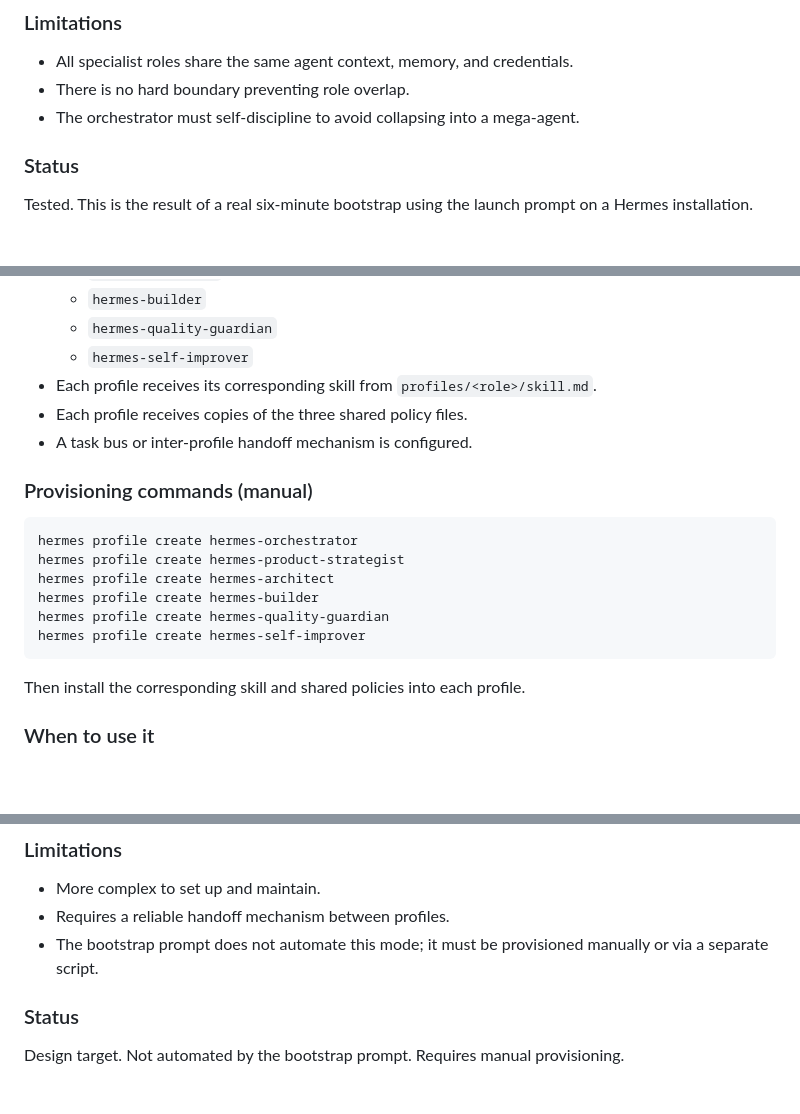
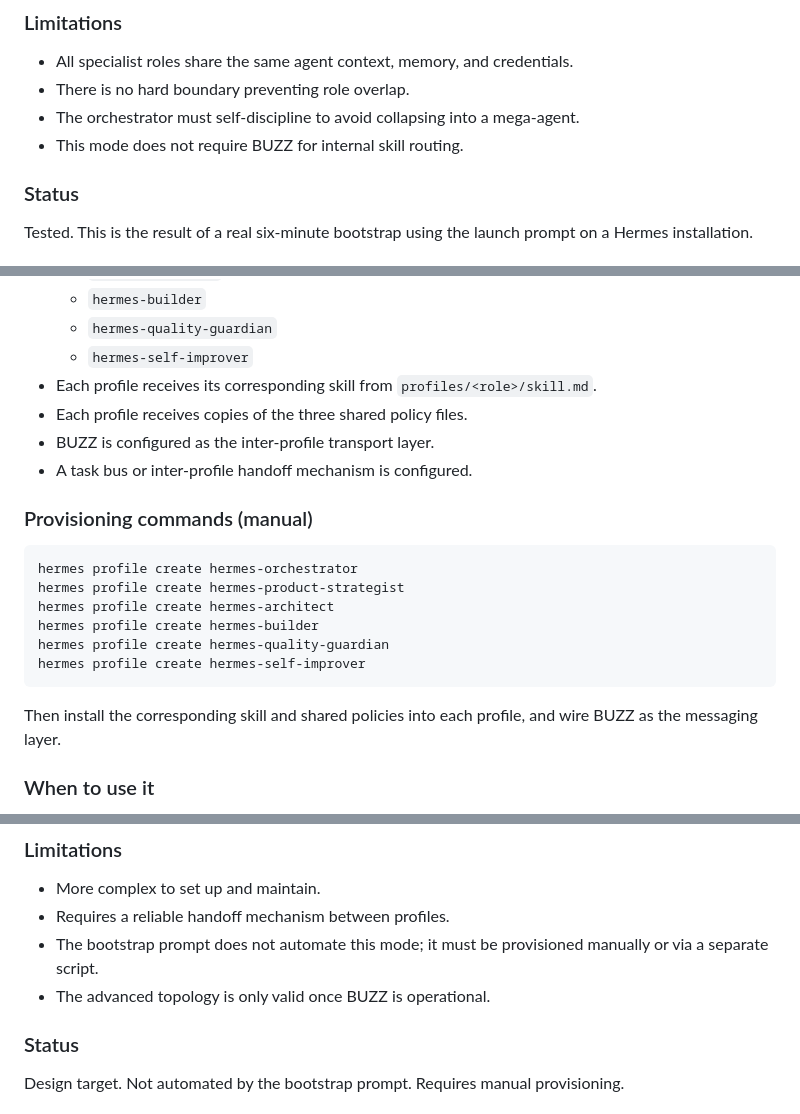
Before and after one commit to juliench82/hermes-agent-forge, a Markdown page: installation-modes.md, 3 parts joined by grey strips. Drawn GitHub-style; blank space fills up the shorter version.

Commit message:
docs: clarify BUZZ as advanced-mode transport

````diff
--- a/installation-modes.md
+++ b/installation-modes.md
@@ -31,6 +31,7 @@ One active Hermes profile becomes the root orchestrator. Six specialist role spe
 - All specialist roles share the same agent context, memory, and credentials.
 - There is no hard boundary preventing role overlap.
 - The orchestrator must self-discipline to avoid collapsing into a mega-agent.
+- This mode does not require BUZZ for internal skill routing.
 
 ### Status
 Tested. This is the result of a real six-minute bootstrap using the launch prompt on a Hermes installation.
@@ -50,6 +51,7 @@ Each specialist role becomes a separate native Hermes profile with its own `SOUL
   - `hermes-self-improver`
 - Each profile receives its corresponding skill from `profiles/<role>/skill.md`.
 - Each profile receives copies of the three shared policy files.
+- BUZZ is configured as the inter-profile transport layer.
 - A task bus or inter-profile handoff mechanism is configured.
 
 ### Provisioning commands (manual)
@@ -62,7 +64,7 @@ hermes profile create hermes-quality-guardian
 hermes profile create hermes-self-improver
 ```
 
-Then install the corresponding skill and shared policies into each profile.
+Then install the corresponding skill and shared policies into each profile, and wire BUZZ as the messaging layer.
 
 ### When to use it
 - You need strict isolation between roles (different credentials, different memory, different risk boundaries).
@@ -73,6 +75,7 @@ Then install the corresponding skill and shared policies into each profile.
 - More complex to set up and maintain.
 - Requires a reliable handoff mechanism between profiles.
 - The bootstrap prompt does not automate this mode; it must be provisioned manually or via a separate script.
+- The advanced topology is only valid once BUZZ is operational.
 
 ### Status
 Design target. Not automated by the bootstrap prompt. Requires manual provisioning.
````
